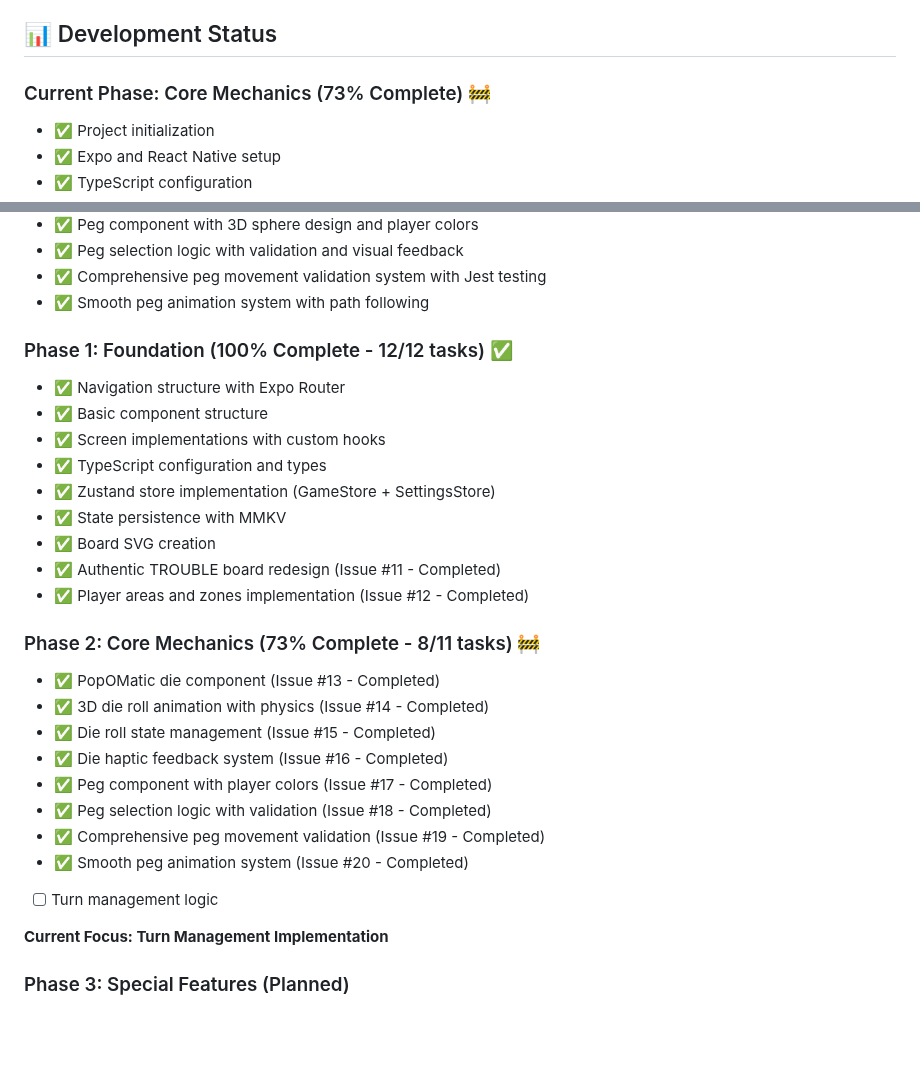
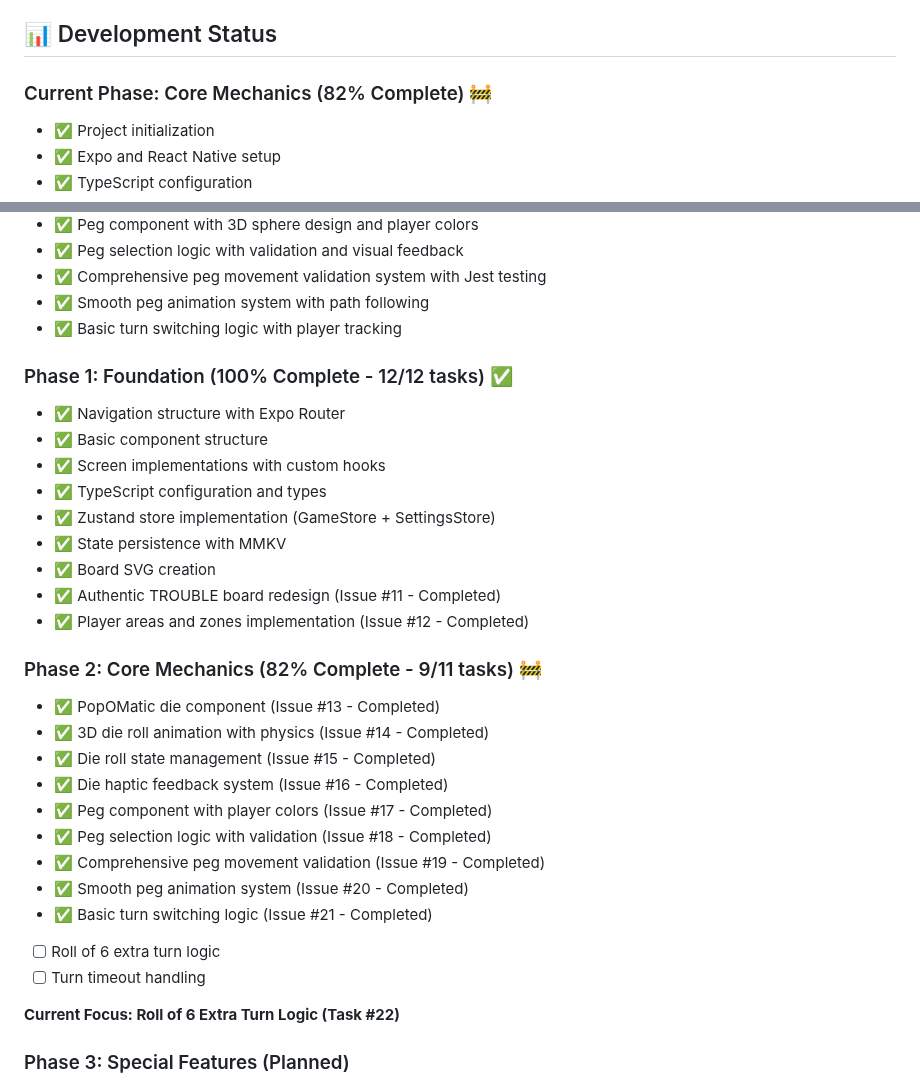
Before and after one commit to dmartorell/trouble-game, a Markdown page: README.md, 2 parts joined by grey strips. Rendered like a GitHub page; blank space fills up the shorter version.

Commit message:
Update README.md: Reflect progress in core mechanics and add turn management details

```diff
--- a/README.md
+++ b/README.md
@@ -137,7 +137,7 @@ For complete rules, see [ai_docs/troubleRules.md](ai_docs/troubleRules.md)
 
 ## 📊 Development Status
 
-### Current Phase: Core Mechanics (73% Complete) 🚧
+### Current Phase: Core Mechanics (82% Complete) 🚧
 - ✅ Project initialization
 - ✅ Expo and React Native setup
 - ✅ TypeScript configuration
@@ -157,6 +157,7 @@ For complete rules, see [ai_docs/troubleRules.md](ai_docs/troubleRules.md)
 - ✅ Peg selection logic with validation and visual feedback
 - ✅ Comprehensive peg movement validation system with Jest testing
 - ✅ Smooth peg animation system with path following
+- ✅ Basic turn switching logic with player tracking
 
 ### Phase 1: Foundation (100% Complete - 12/12 tasks) ✅
 - ✅ Navigation structure with Expo Router
@@ -169,7 +170,7 @@ For complete rules, see [ai_docs/troubleRules.md](ai_docs/troubleRules.md)
 - ✅ Authentic TROUBLE board redesign (Issue #11 - Completed)
 - ✅ Player areas and zones implementation (Issue #12 - Completed)
 
-### Phase 2: Core Mechanics (73% Complete - 8/11 tasks) 🚧
+### Phase 2: Core Mechanics (82% Complete - 9/11 tasks) 🚧
 - ✅ PopOMatic die component (Issue #13 - Completed)
 - ✅ 3D die roll animation with physics (Issue #14 - Completed)
 - ✅ Die roll state management (Issue #15 - Completed)
@@ -178,9 +179,11 @@ For complete rules, see [ai_docs/troubleRules.md](ai_docs/troubleRules.md)
 - ✅ Peg selection logic with validation (Issue #18 - Completed)
 - ✅ Comprehensive peg movement validation (Issue #19 - Completed)
 - ✅ Smooth peg animation system (Issue #20 - Completed)
-- [ ] Turn management logic
+- ✅ Basic turn switching logic (Issue #21 - Completed)
+- [ ] Roll of 6 extra turn logic
+- [ ] Turn timeout handling
 
-**Current Focus: Turn Management Implementation**
+**Current Focus: Roll of 6 Extra Turn Logic (Task #22)**
 
 ### Phase 3: Special Features (Planned)
 - [ ] Double Trouble spaces implementation
```
